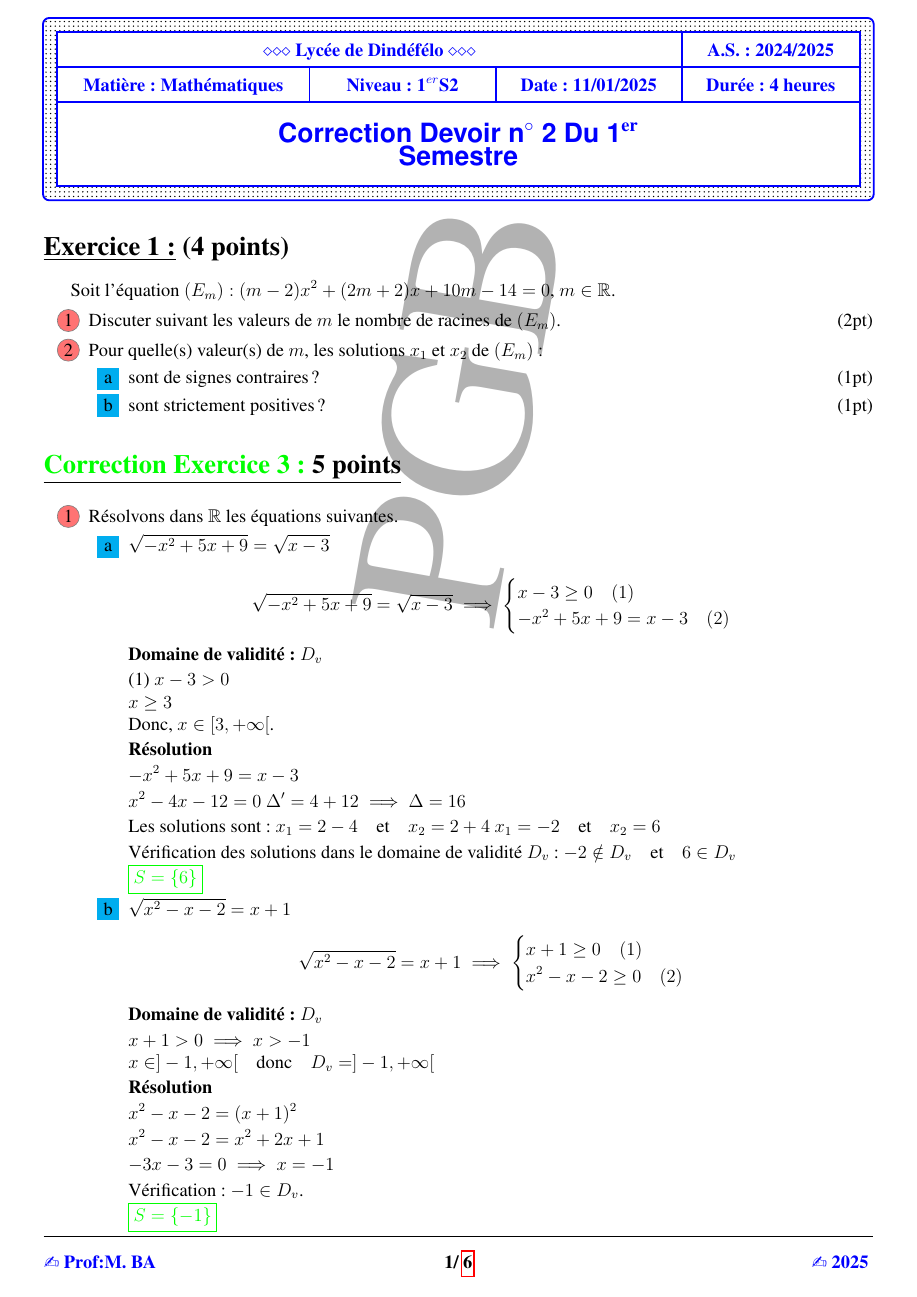
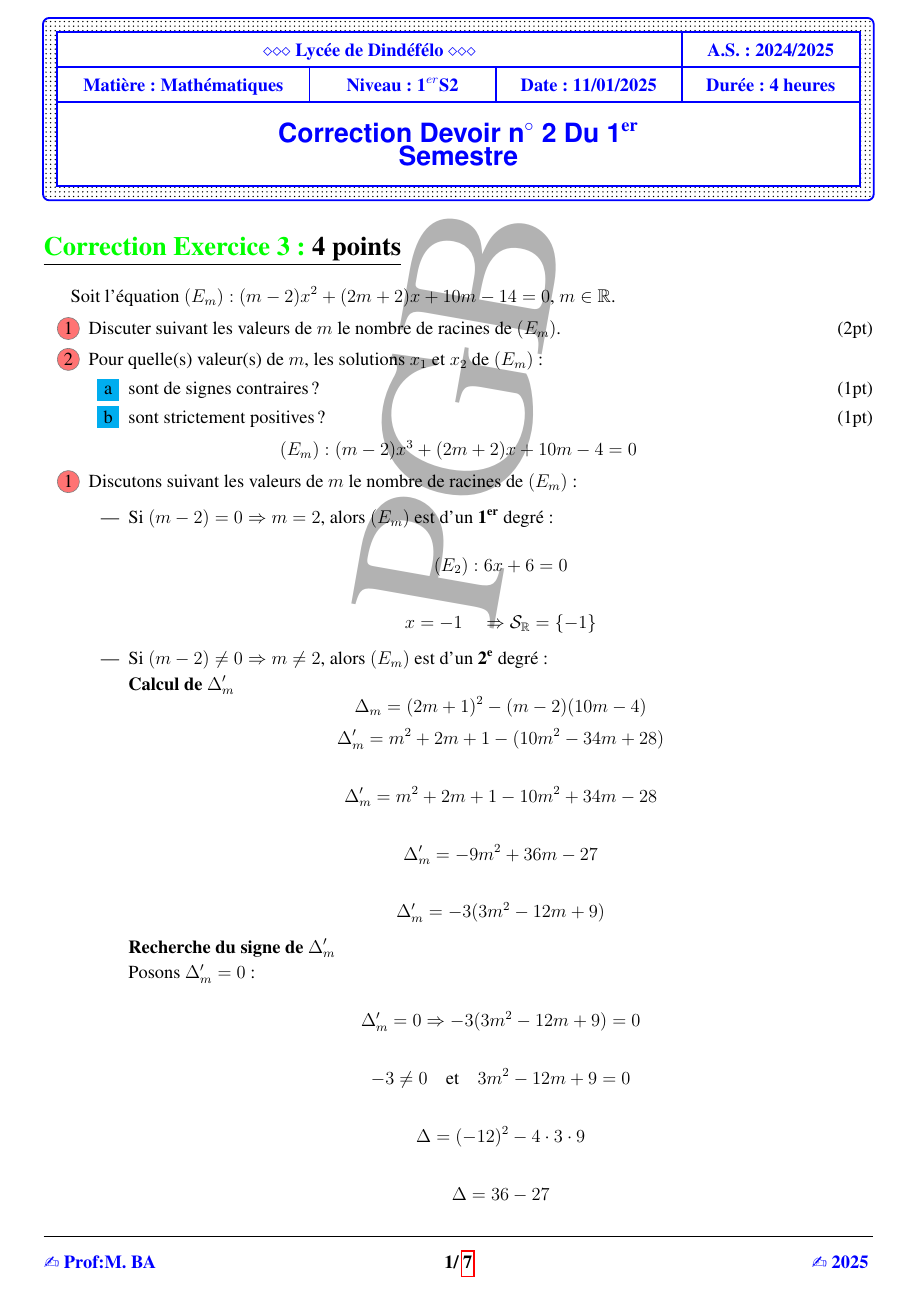
Before and after one commit to patheGobel/Evaluation1erS2, a LaTeX document (propositionEpreuveCorrection.tex): page 1 of 6 before the commit and page 1 of 7 after it. Compiled offline with pdfLaTeX.

Commit message:
Correction de l'exerice 1

```diff
--- a/propositionEpreuveCorrection.tex
+++ b/propositionEpreuveCorrection.tex
@@ -105,7 +105,7 @@ middle color = tcbcolback!80!black]
 \end{tikzpicture}
 \vspace{3cm}
 
-\section*{\underline{Exercice 1 :} (4 points)}
+\section*{\underline{\textcolor{green}{Correction Exercice 3 :} 4 points}}
 
 Soit l’équation $(E_m) : (m - 2)x^2 + (2m + 2)x + 10m - 14 = 0$, $m \in \mathbb{R}$.
 
@@ -118,4 +118,57 @@ Soit l’équation $(E_m) : (m - 2)x^2 + (2m + 2)x + 10m - 14 = 0$, $m \in \math
         \item sont strictement positives ? \hfill (1pt)
     \end{enumerate}
 \end{enumerate}
+\[
+(E_m) : (m-2)x^3 + (2m+2)x + 10m - 4 = 0
+\]
 
+\begin{enumerate}
+    \item Discutons suivant les valeurs de \(m\) le nombre de racines de \((E_m)\) :
+
+    \begin{itemize}
+        \item Si \((m-2) = 0 \Rightarrow m = 2\), alors \((E_m)\) est d'un \textbf{1\(^\text{er}\)} degré :
+
+        \[
+        (E_2) : 6x + 6 = 0
+        \]
+
+        \[
+        x = -1 \quad \Rightarrow \mathcal{S}_\mathbb{R} = \{-1\}
+        \]
+
+        \item Si \((m-2) \neq 0 \Rightarrow m \neq 2\), alors \((E_m)\) est d'un \textbf{2\(^\text{e}\)} degré :
+
+        \textbf{Calcul de \(\Delta'_m\)}
+        \[
+        \Delta_m = (2m+1)^2 - (m-2)(10m-4)
+        \]
+\[
+\Delta'_m = m^2 + 2m + 1 - (10m^2 - 34m + 28)
+\]
+
+\[
+\Delta'_m = m^2 + 2m + 1 - 10m^2 + 34m - 28
+\]
+
+\[
+\Delta'_m = -9m^2 + 36m - 27
+\]
+
+\[
+\Delta'_m = -3(3m^2 - 12m + 9)
+\]
+
+\textbf{Recherche du signe de \(\Delta'_m\)}
+
+Posons \(\Delta'_m = 0\) :
+
+\[
+\Delta'_m = 0 \Rightarrow -3(3m^2 - 12m + 9) = 0
+\]
+
+\[
+-3 \neq 0 \quad \text{et} \quad 3m^2 - 12m + 9 = 0
+\]
+
+\[
+\Delta = (-12)^2 - 4 \cdot 3 \cdot 9
```
Also changed, not shown: propositionEpreuveCorrection.tex (42 more changed lines).
